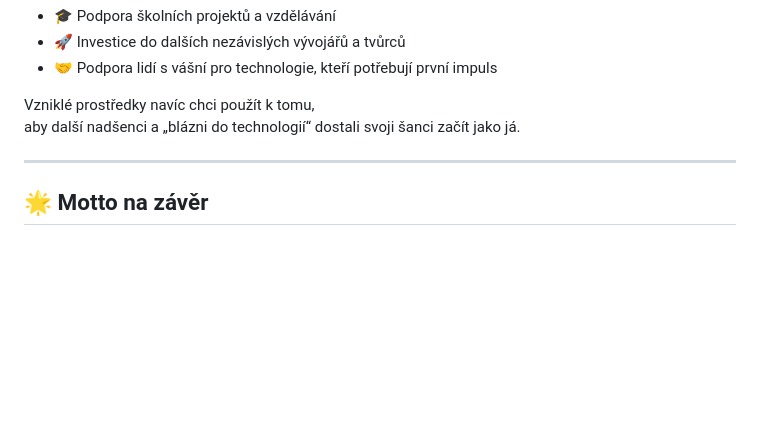
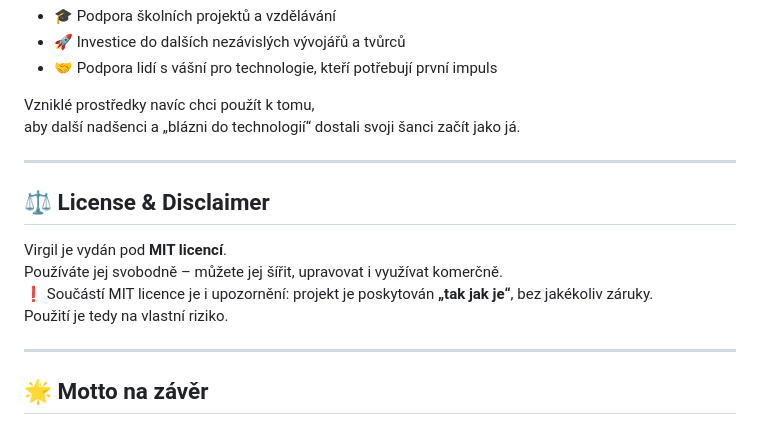
Before and after one commit to avv217/Projekt-Virgil, a Markdown page: README.md, the part around the change. GitHub-like rendering; blank space fills up the shorter version.

```diff
--- a/README.md
+++ b/README.md
@@ -121,6 +121,15 @@ aby další nadšenci a „blázni do technologií“ dostali svoji šanci zač
 
 ---
 
+## ⚖️ License & Disclaimer
+Virgil je vydán pod **MIT licencí**.
+Používáte jej svobodně – můžete jej šířit, upravovat i využívat komerčně.
+❗ Součástí MIT licence je i upozornění: projekt je poskytován **„tak jak je“**, bez jakékoliv záruky.
+Použití je tedy na vlastní riziko.
+
+---
+
+
 ## 🌟 Motto na závěr
 1) Z kruhu se stává cesta.
 2) To, co dnes vybuduji já, může být zítřejší startovní čára pro další generaci tvůrců.
```
